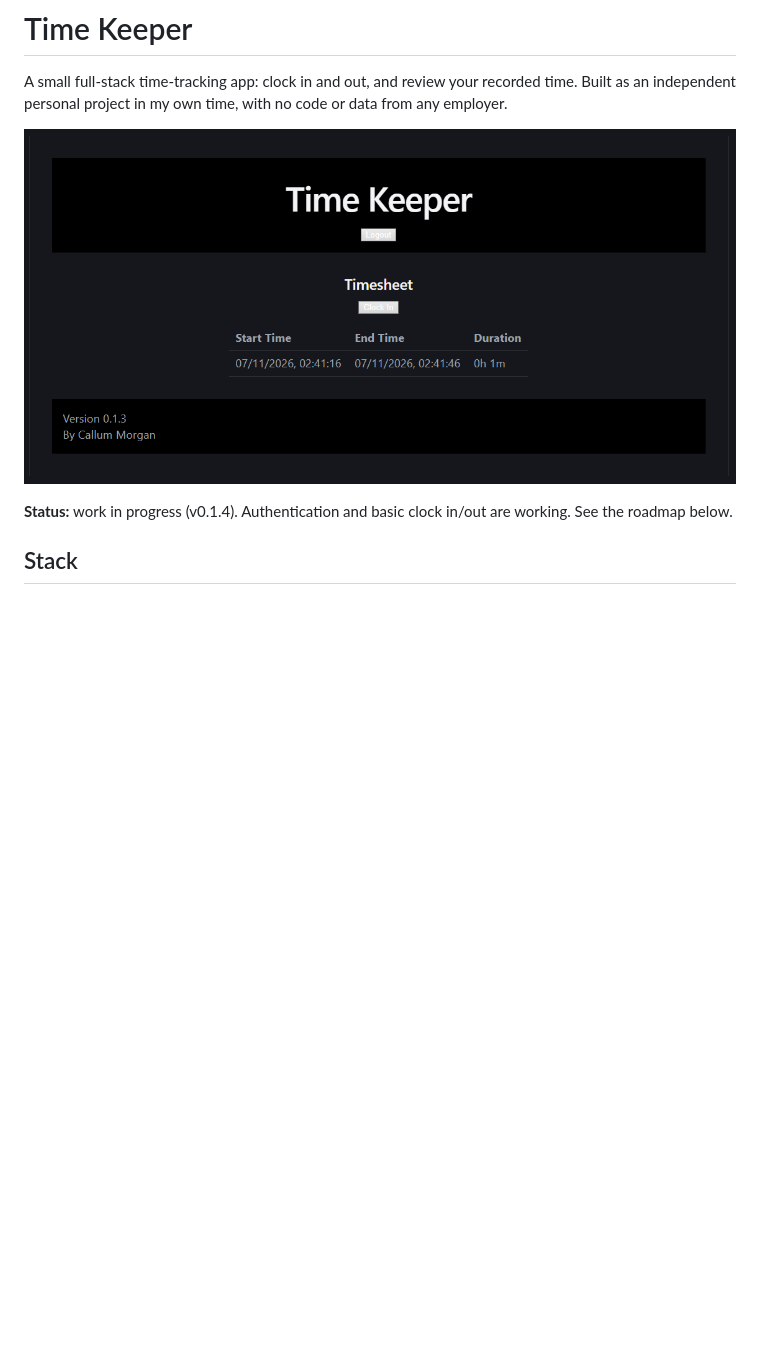
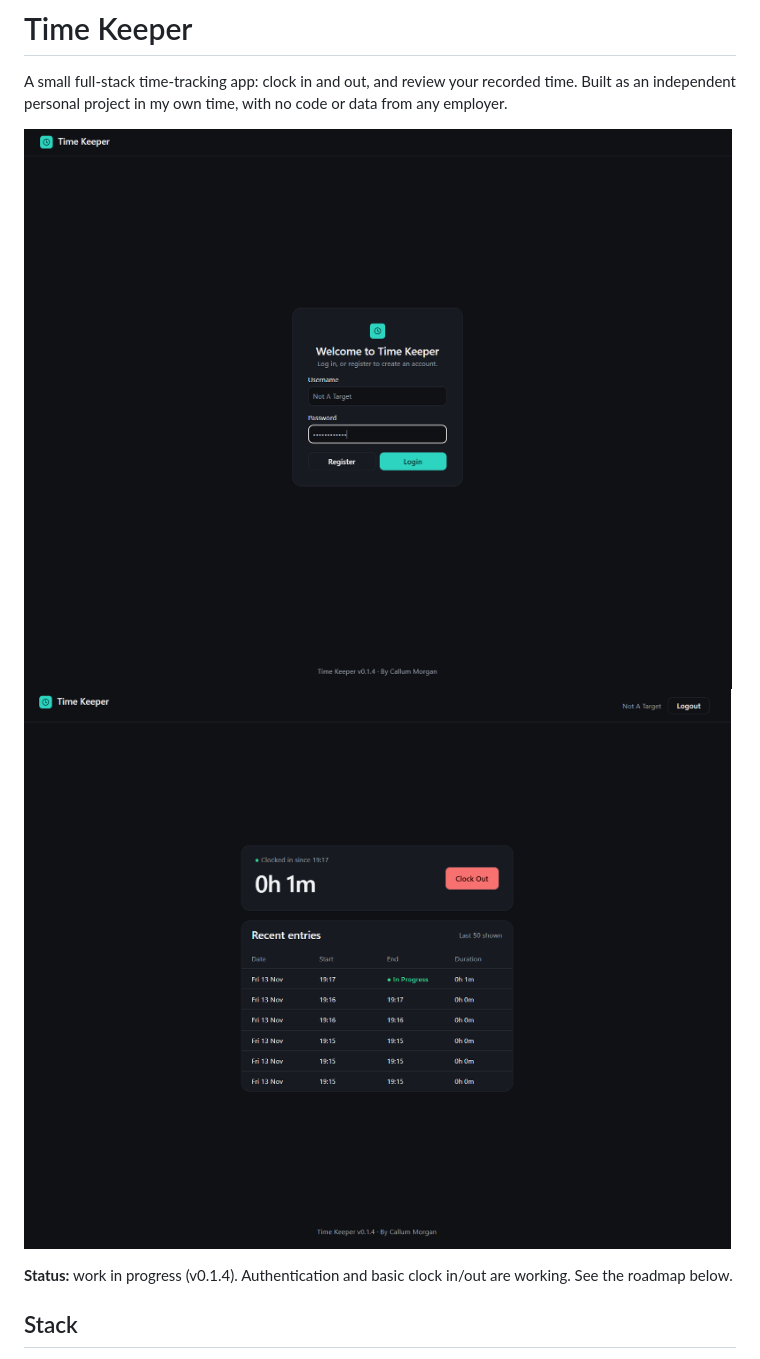
Before and after one commit to CMo95/time-keeper, a Markdown page: README.md, the part around the change. GitHub-like rendering; pictures changed too: docs/screenshot-1.png (added), docs/screenshot-2.png (added); blank space fills up the shorter version.

```diff
--- a/README.md
+++ b/README.md
@@ -2,7 +2,8 @@
 
 A small full-stack time-tracking app: clock in and out, and review your recorded time. Built as an independent personal project in my own time, with no code or data from any employer.
 
-![Time Keeper timesheet page](docs/screenshot.png)
+![Time Keeper timesheet page](docs/screenshot-1.png)
+![Time Keeper timesheet page](docs/screenshot-2.png)
 
 **Status:** work in progress (v0.1.4). Authentication and basic clock in/out are working. See the roadmap below.
 
```
Also changed, not shown: CHANGELOG.md (+5 -0 lines), docs/screenshot-0.png (renamed from docs/screenshot.png), 10 other files.
